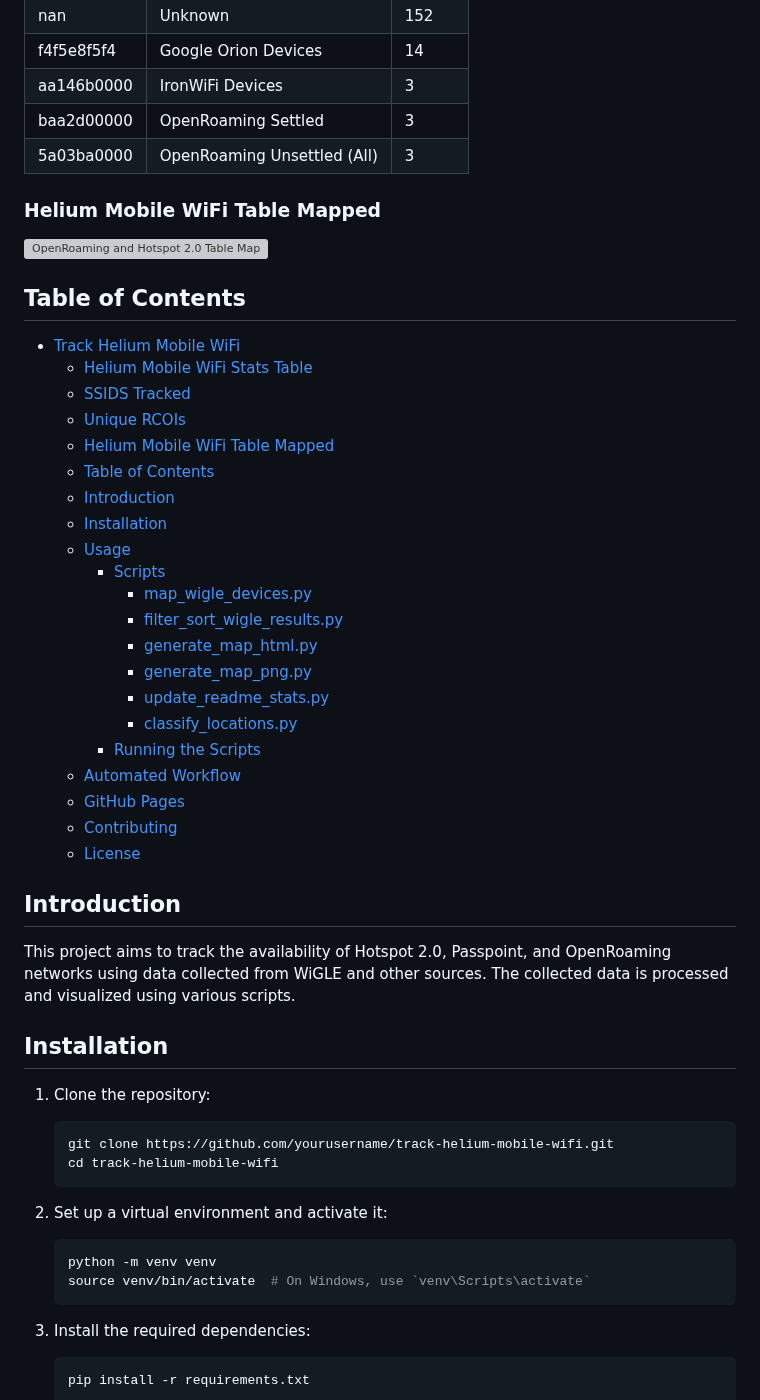
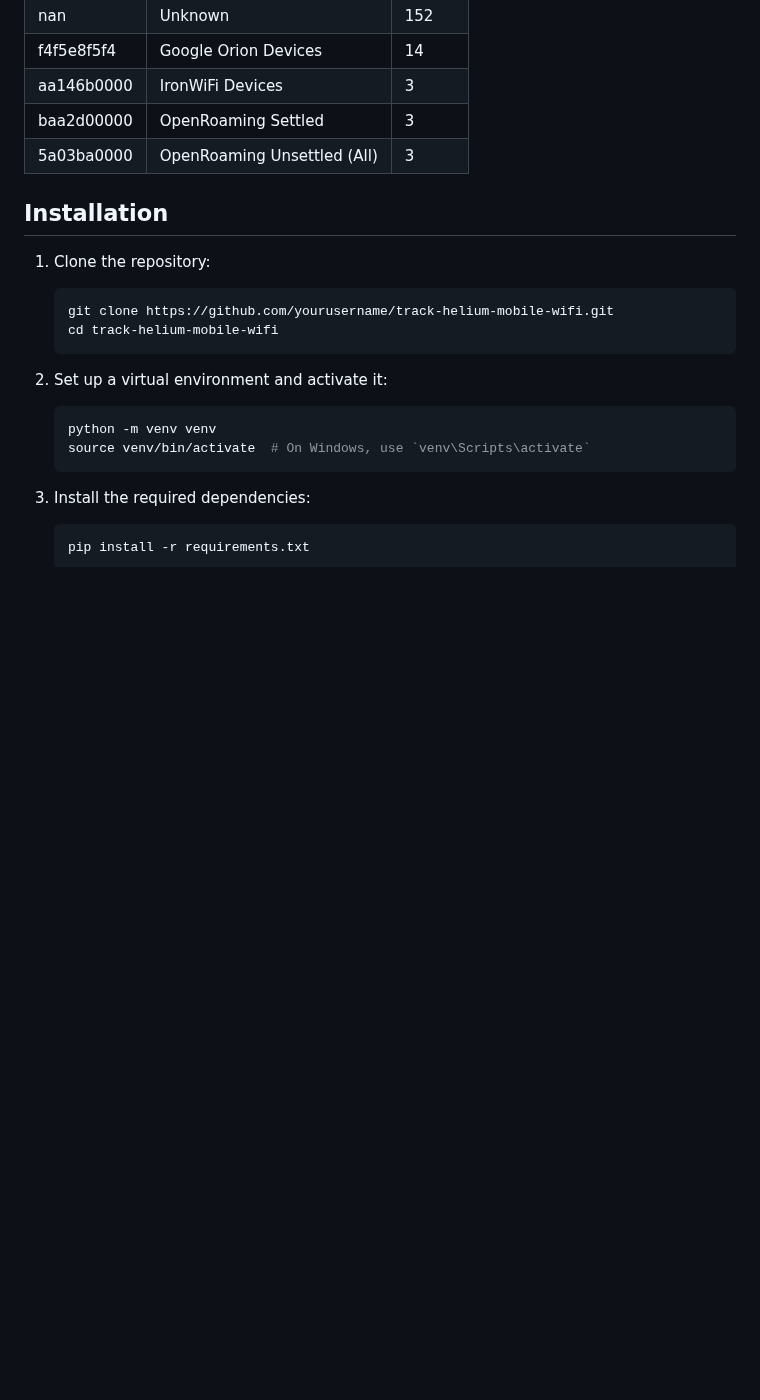
Before and after one commit to simeononsecurity/track-helium-mobile-wifi, a Markdown page: README.md, the part around one of its changes. Drawn GitHub-style; blank space fills up the shorter version; grey boxes are pictures that could not be loaded.

```diff
--- a/README.md
+++ b/README.md
@@ -81,38 +85,6 @@ The stats are dynamic, we only pull year to date stats. But ultimately we'll upd
 | 5a03ba0000 | OpenRoaming Unsettled (All) | 3 |
 
 <!-- STATS END -->
-
-### Helium Mobile WiFi Table Mapped
-
-![OpenRoaming and Hotspot 2.0 Table Map](https://github.com/simeononsecurity/track-helium-mobile-wifi/blob/main/output/global_wifi_map.png)
-
-## Table of Contents
-
-- [Track Helium Mobile WiFi](#track-helium-mobile-wifi)
-    - [Helium Mobile WiFi Stats Table](#helium-mobile-wifi-stats-table)
-    - [SSIDS Tracked](#ssids-tracked)
-    - [Unique RCOIs](#unique-rcois)
-    - [Helium Mobile WiFi Table Mapped](#helium-mobile-wifi-table-mapped)
-  - [Table of Contents](#table-of-contents)
-  - [Introduction](#introduction)
-  - [Installation](#installation)
-  - [Usage](#usage)
-    - [Scripts](#scripts)
-      - [map\_wigle\_devices.py](#map_wigle_devicespy)
-      - [filter\_sort\_wigle\_results.py](#filter_sort_wigle_resultspy)
-      - [generate\_map\_html.py](#generate_map_htmlpy)
-      - [generate\_map\_png.py](#generate_map_pngpy)
-      - [update\_readme\_stats.py](#update_readme_statspy)
-      - [classify\_locations.py](#classify_locationspy)
-    - [Running the Scripts](#running-the-scripts)
-  - [Automated Workflow](#automated-workflow)
-  - [GitHub Pages](#github-pages)
-  - [Contributing](#contributing)
-  - [License](#license)
-
-## Introduction
-
-This project aims to track the availability of Hotspot 2.0, Passpoint, and OpenRoaming networks using data collected from WiGLE and other sources. The collected data is processed and visualized using various scripts.
 
 ## Installation
 
```
Also changed, not shown: other parts of README.md (+7 -3 lines).
